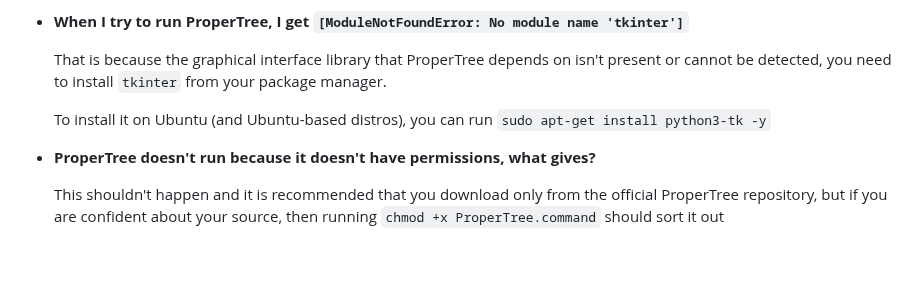
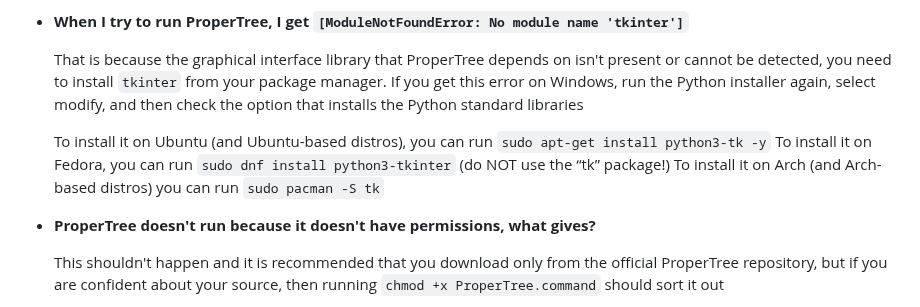
Before and after one commit to corpnewt/ProperTree, a Markdown page: README.md, the part around the change. Rendered like a GitHub page; blank space fills up the shorter version.

Commit message:
Fix-up tkinter error fix instruction in readme
Added more Linux instructions (Fedora and Arch) along with Windows troubleshooting

```diff
--- a/README.md
+++ b/README.md
@@ -81,9 +81,12 @@ git clone https://github.com/corpnewt/ProperTree
 
 * **When I try to run ProperTree, I get `[ModuleNotFoundError: No module name 'tkinter']`**
 
-  That is because the graphical interface library that ProperTree depends on isn't present or cannot be detected, you need to install `tkinter` from your package manager.
+  That is because the graphical interface library that ProperTree depends on isn't present or cannot be detected, you need to install `tkinter` from your package manager. If you get this error on Windows, run the Python installer again, select modify, and then check the option that installs the Python standard libraries
 
   To install it on Ubuntu (and Ubuntu-based distros), you can run `sudo apt-get install python3-tk -y`
+  To install it on Fedora, you can run `sudo dnf install python3-tkinter` (do NOT use the “tk” package!)
+  To install it on Arch (and Arch-based distros) you can run `sudo pacman -S tk`
+
 
 * **ProperTree doesn't run because it doesn't have permissions, what gives?**
 
```
